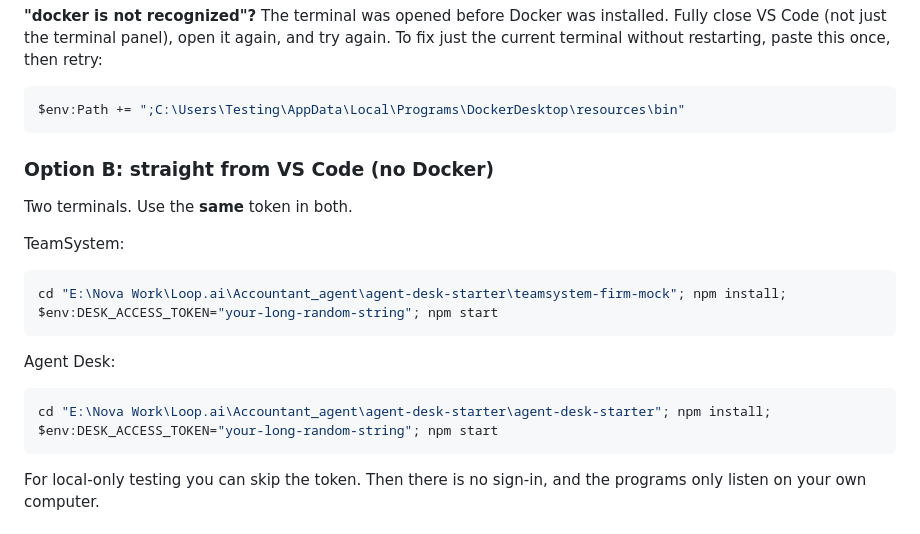
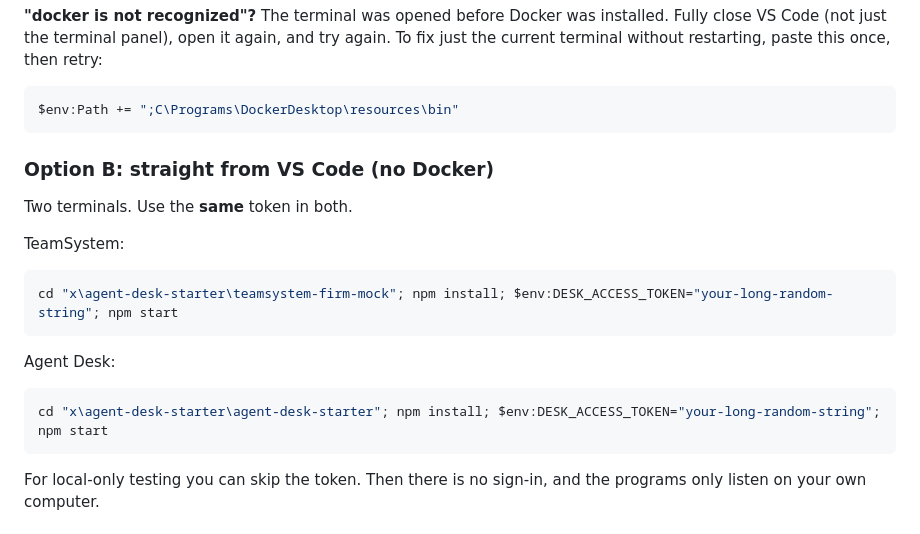
Before and after one commit to Naima-ai/agent-desk-starter, a Markdown page: README.md, the part around the change. Rendered like a GitHub page.

````diff
--- a/README.md
+++ b/README.md
@@ -60,7 +60,7 @@ If port 5173 or 5680 is "already in use", stop any copy you started from VS Code
 
 **"docker is not recognized"?** The terminal was opened before Docker was installed. Fully close VS Code (not just the terminal panel), open it again, and try again. To fix just the current terminal without restarting, paste this once, then retry:
 ```bash
-$env:Path += ";C:\Users\Testing\AppData\Local\Programs\DockerDesktop\resources\bin"
+$env:Path += ";C\Programs\DockerDesktop\resources\bin"
 ```
 
 ### Option B: straight from VS Code (no Docker)
@@ -69,12 +69,12 @@ Two terminals. Use the **same** token in both.
 
 TeamSystem:
 ```bash
-cd "E:\Nova Work\Loop.ai\Accountant_agent\agent-desk-starter\teamsystem-firm-mock"; npm install; $env:DESK_ACCESS_TOKEN="your-long-random-string"; npm start
+cd "x\agent-desk-starter\teamsystem-firm-mock"; npm install; $env:DESK_ACCESS_TOKEN="your-long-random-string"; npm start
 ```
 
 Agent Desk:
 ```bash
-cd "E:\Nova Work\Loop.ai\Accountant_agent\agent-desk-starter\agent-desk-starter"; npm install; $env:DESK_ACCESS_TOKEN="your-long-random-string"; npm start
+cd "x\agent-desk-starter\agent-desk-starter"; npm install; $env:DESK_ACCESS_TOKEN="your-long-random-string"; npm start
 ```
 
 For local-only testing you can skip the token. Then there is no sign-in, and the programs only listen on your own computer.
````
